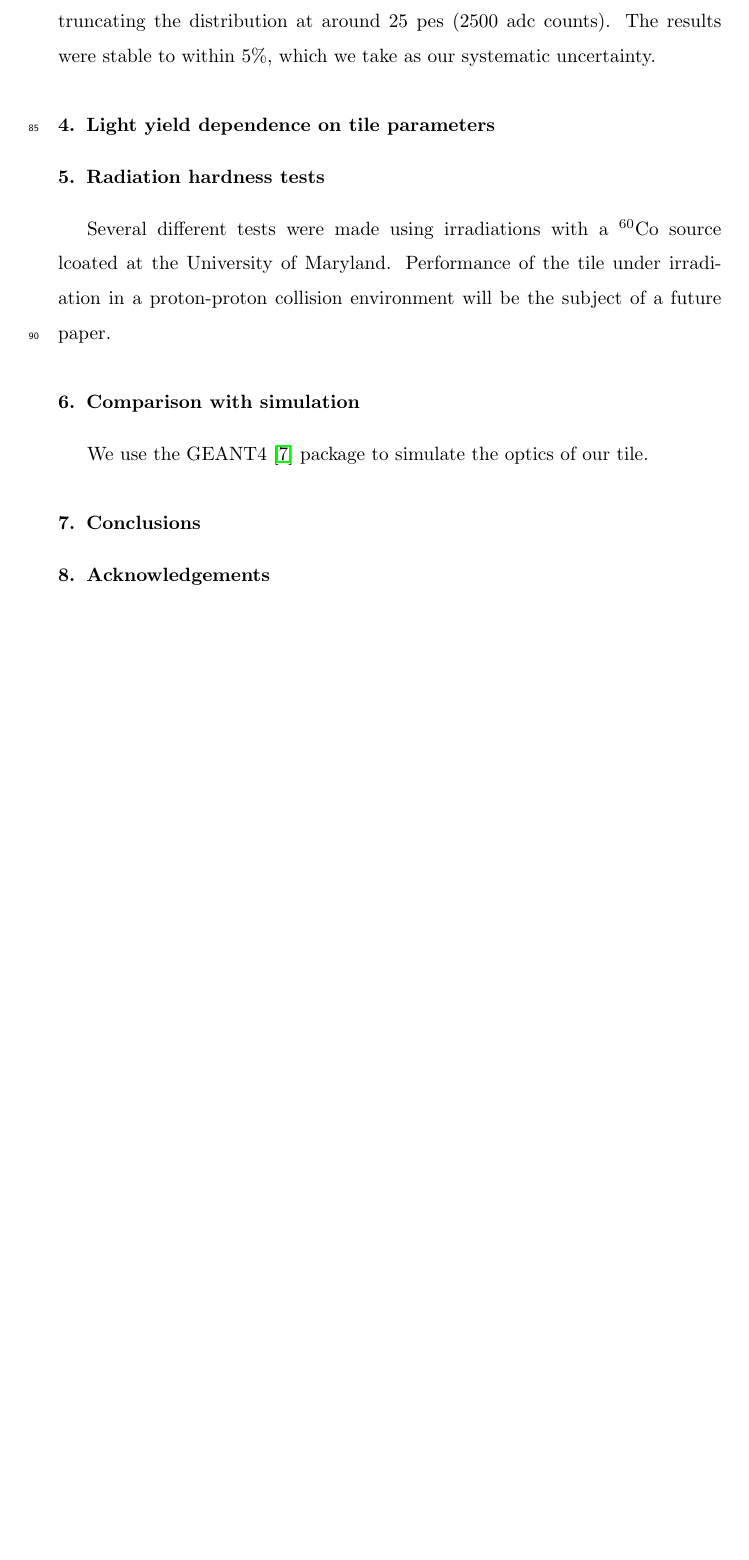
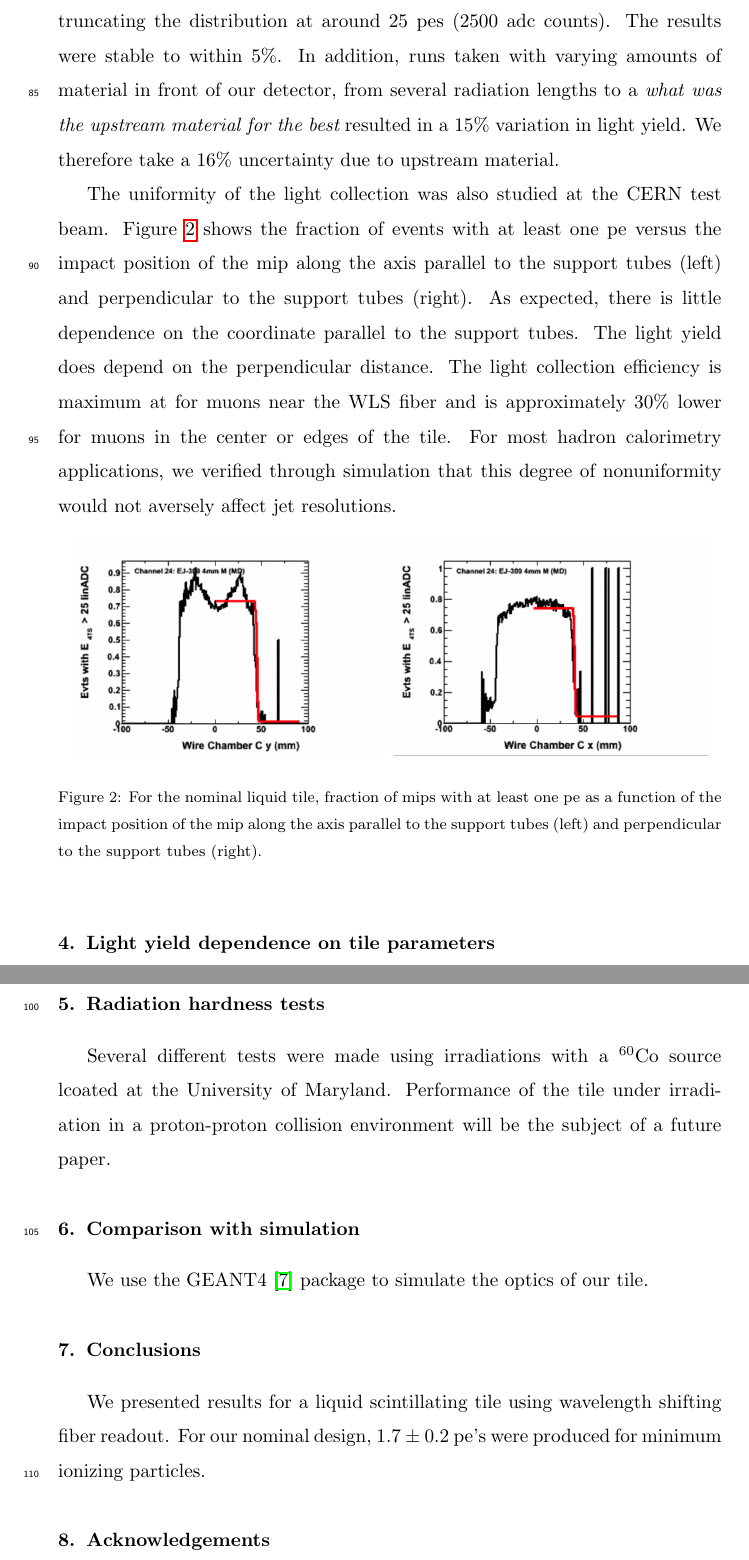
Before and after one commit to saraheno/liquidtilepaper, a LaTeX paper (aliquidtile.tex): part of page 5 of 7 before the commit and two parts of pages 5 and 6 of 8 after it, the two joined at a grey line, cut so that both start at the same text, the shorter picture padded with empty space. Compiled offline with pdfLaTeX.

Commit message:
add first figures

```diff
--- a/aliquidtile.tex
+++ b/aliquidtile.tex
@@ -148,5 +148,16 @@ The average number of ps's produced per minimum ionizing particle (mip) was esti
 Tiles for the CMS hadron calorimeter typically produce 3 pe's per mip\cite{CMSHB}.
-The results have a systematic uncertainty related to the handling of the events with showering muons.  We evaluate this uncertainty by looking at the results after truncating the distribution at around 25 pes (2500 adc counts).  The results were stable to within 5\%, which we take as our systematic uncertainty.
+The results have a systematic uncertainty related to the handling of the events with showering muons.  We evaluate this uncertainty by looking at the results after truncating the distribution at around 25 pes (2500 adc counts).  The results were stable to within 5\%.  In addition, runs taken with varying amounts of material in front of our detector, from several radiation lengths to a {\it what was the upstream material for the best} resulted in a 15\% variation in light yield.  We therefore take a 16\% uncertainty due to upstream material.
+
+The uniformity of the light collection was also studied at the CERN test beam.
+Figure~\ref{fig:fig1} shows the fraction of events with at least one
+pe versus the impact position of the mip along the axis parallel to the support tubes (left) and perpendicular to the support tubes (right).  As expected, there is little dependence on the coordinate parallel to the support tubes.  The light yield does depend on the perpendicular distance.  The light collection efficiency is maximum at for muons near the WLS fiber and is approximately 30\% lower for muons in the center or edges of the tile.  For most hadron calorimetry applications, we verified through simulation that this degree of nonuniformity would not aversely affect jet resolutions.
+
+\begin{figure}[h]
+\centering\includegraphics[scale=0.5]{./figures/fiducial3.png}
+\centering\includegraphics[scale=0.5]{./figures/fiducial2.png}
+\caption{For the nominal liquid tile, fraction of mips with at least one pe as a function of the impact position of the mip along the axis parallel to the support tubes (left) and perpendicular to the support tubes (right).}
+\label{fig:fig1}
+\end{figure}
 
 
 
@@ -163,6 +176,8 @@ We use the GEANT4~\cite{Agostinelli2003250} package to simulate the optics of ou
 
 \section{Conclusions}
 
+We presented results for a liquid scintillating tile using wavelength shifting fiber readout.  For our nominal design, 1.7 ${\pm}$ 0.2 pe's were produced for minimum ionizing particles.
+
 \section{Acknowledgements}
 The authors would like to thank Randy Ruchti of Notre Dame for providing the capillaries and Yasar Onel's group at the University of Iowa for help with the test beam.  We would like to thank Eric Johnston from the Quattrone Nanofabrication Facility  at the University of Pennsylvania for measuring the indices of refraction of our support tubes.
 This work was supported in part by U.S. Department of Energy Grant DESC0010072.
```
Also changed, not shown: aliquidtile.pdf, figures/fiducial2.png (added), figures/fiducial3.png (added), aliquidtile.tex (4 more changed lines), 3 other files.
